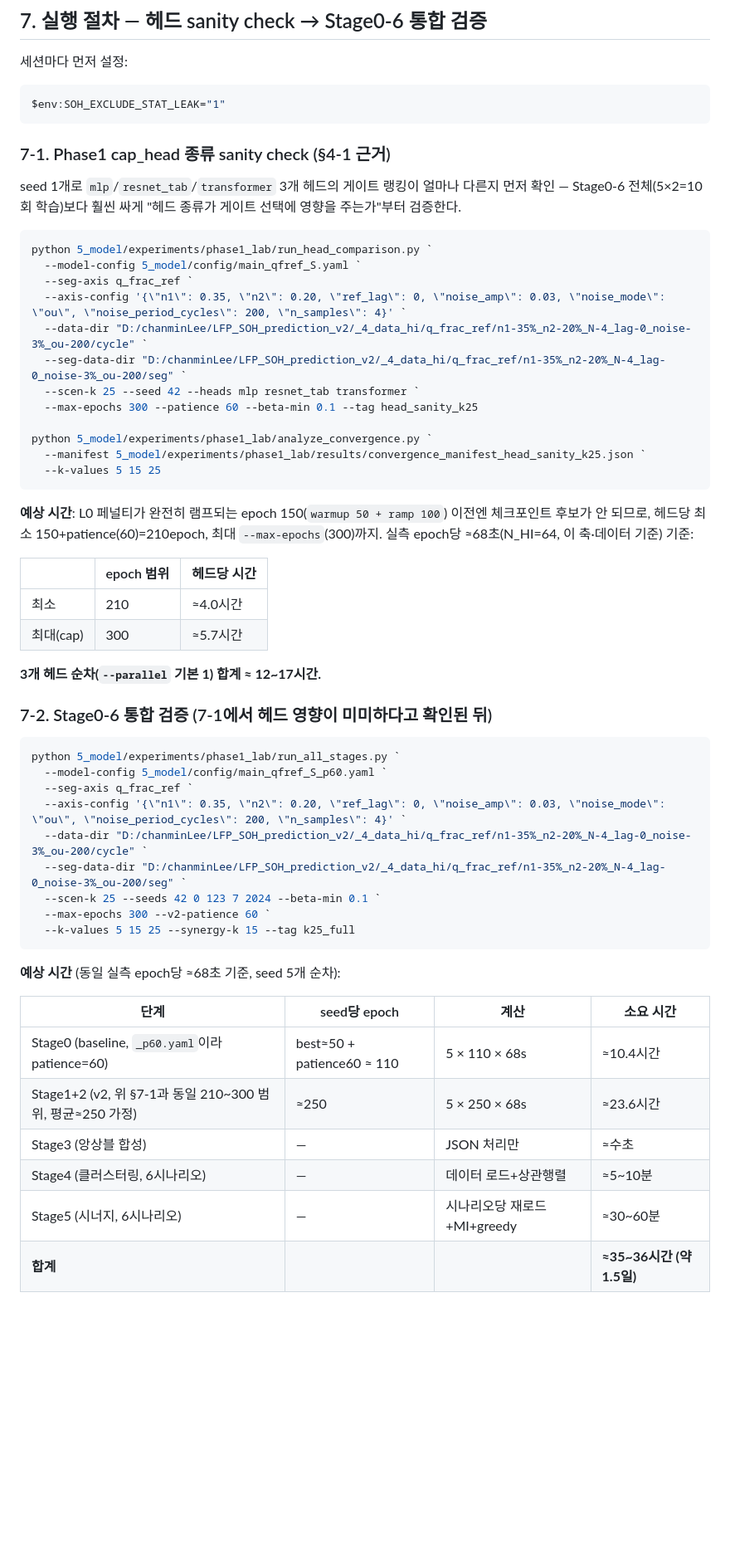
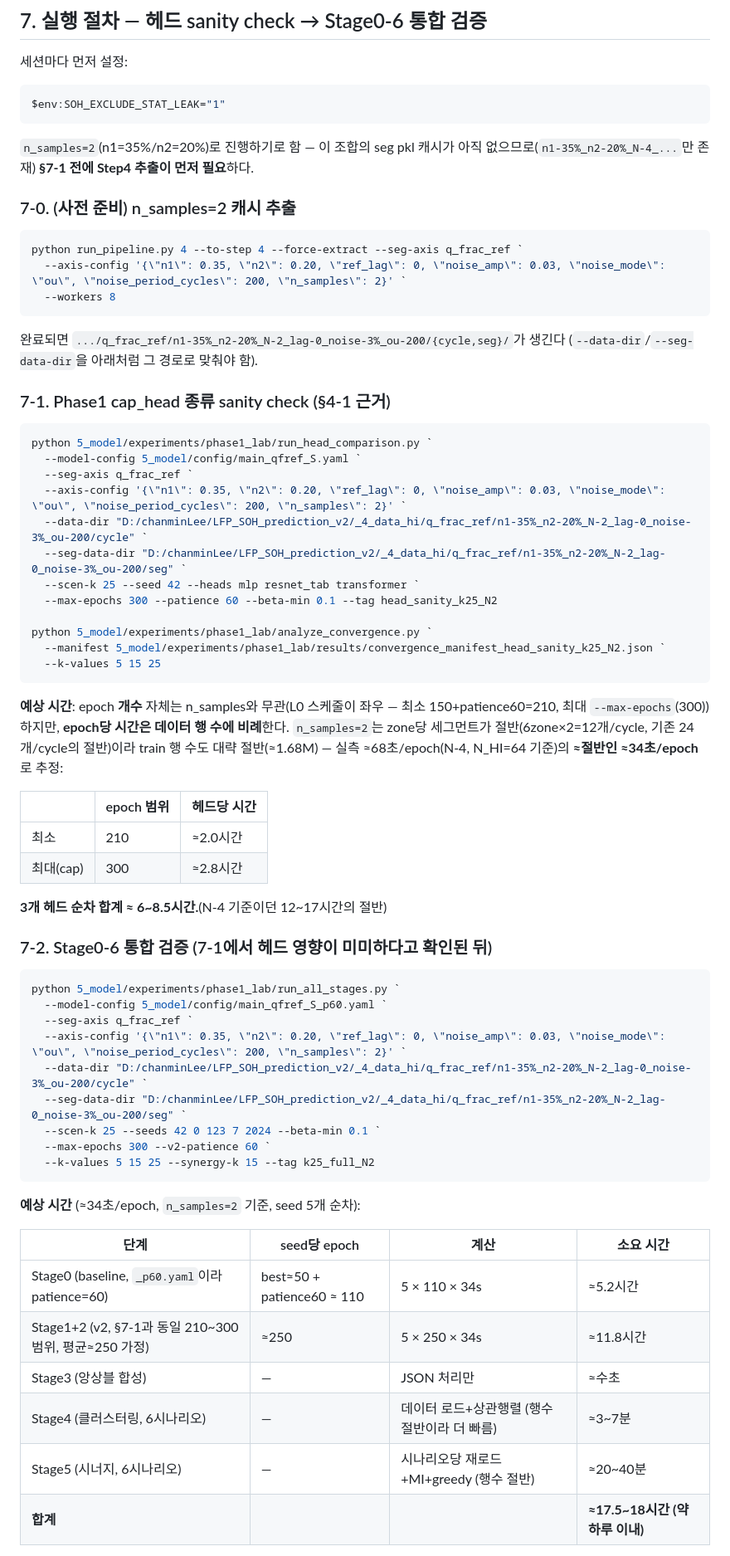
Before and after one commit to ChanMinLee2/SOH_ESTIMATION, a Markdown page: docs/PHASE1_REDESIGN.md, the part around one of its changes. Shown at 83% size. Drawn GitHub-style; blank space fills up the shorter version.

Commit message:
PHASE1_REDESIGN.md §7: n_samples 4->2로 변경 + 사전 추출 단계(7-0) 추가
n1-35%_n2-20%_N-2 캐시가 아직 없어 --data-dir/--seg-data-dir을 N-4로 둔 채
axis-config만 n_samples:2로 바꾸면 no-op이 되는 문제를 반영 — Step4 추출
명령어(7-0)를 먼저 추가하고, 이후 명령어의 경로도 N-2로 맞춤. 행 수가
절반이 되는 데 맞춰 예상 소요시간도 재계산(epoch당 ≈68s -> ≈34s로 추정,
전체 합계 약 47~53h -> 약 24~26.5h).

Co-Authored-By: Claude Sonnet 5 <noreply@anthropic.com>

````diff
--- a/docs/PHASE1_REDESIGN.md
+++ b/docs/PHASE1_REDESIGN.md
@@ -140,37 +140,48 @@ A vs B vs C 3자 비교 (같은 seed/split)
 $env:SOH_EXCLUDE_STAT_LEAK="1"
 ```
 
+`n_samples=2`(n1=35%/n2=20%)로 진행하기로 함 — 이 조합의 seg pkl 캐시가 아직
+없으므로(`n1-35%_n2-20%_N-4_...`만 존재) **§7-1 전에 Step4 추출이 먼저 필요**하다.
+
+### 7-0. (사전 준비) n_samples=2 캐시 추출
+
+```powershell
+python run_pipeline.py 4 --to-step 4 --force-extract --seg-axis q_frac_ref `
+  --axis-config '{\"n1\": 0.35, \"n2\": 0.20, \"ref_lag\": 0, \"noise_amp\": 0.03, \"noise_mode\": \"ou\", \"noise_period_cycles\": 200, \"n_samples\": 2}' `
+  --workers 8
+```
+완료되면 `.../q_frac_ref/n1-35%_n2-20%_N-2_lag-0_noise-3%_ou-200/{cycle,seg}/`가 생긴다
+(`--data-dir`/`--seg-data-dir`을 아래처럼 그 경로로 맞춰야 함).
+
 ### 7-1. Phase1 cap_head 종류 sanity check (§4-1 근거)
-
-seed 1개로 `mlp`/`resnet_tab`/`transformer` 3개 헤드의 게이트 랭킹이 얼마나
-다른지 먼저 확인 — Stage0-6 전체(5×2=10회 학습)보다 훨씬 싸게 "헤드 종류가
-게이트 선택에 영향을 주는가"부터 검증한다.
 
 ```powershell
 python 5_model/experiments/phase1_lab/run_head_comparison.py `
   --model-config 5_model/config/main_qfref_S.yaml `
   --seg-axis q_frac_ref `
-  --axis-config '{\"n1\": 0.35, \"n2\": 0.20, \"ref_lag\": 0, \"noise_amp\": 0.03, \"noise_mode\": \"ou\", \"noise_period_cycles\": 200, \"n_samples\": 4}' `
-  --data-dir "D:/chanminLee/LFP_SOH_prediction_v2/_4_data_hi/q_frac_ref/n1-35%_n2-20%_N-4_lag-0_noise-3%_ou-200/cycle" `
-  --seg-data-dir "D:/chanminLee/LFP_SOH_prediction_v2/_4_data_hi/q_frac_ref/n1-35%_n2-20%_N-4_lag-0_noise-3%_ou-200/seg" `
+  --axis-config '{\"n1\": 0.35, \"n2\": 0.20, \"ref_lag\": 0, \"noise_amp\": 0.03, \"noise_mode\": \"ou\", \"noise_period_cycles\": 200, \"n_samples\": 2}' `
+  --data-dir "D:/chanminLee/LFP_SOH_prediction_v2/_4_data_hi/q_frac_ref/n1-35%_n2-20%_N-2_lag-0_noise-3%_ou-200/cycle" `
+  --seg-data-dir "D:/chanminLee/LFP_SOH_prediction_v2/_4_data_hi/q_frac_ref/n1-35%_n2-20%_N-2_lag-0_noise-3%_ou-200/seg" `
   --scen-k 25 --seed 42 --heads mlp resnet_tab transformer `
-  --max-epochs 300 --patience 60 --beta-min 0.1 --tag head_sanity_k25
+  --max-epochs 300 --patience 60 --beta-min 0.1 --tag head_sanity_k25_N2
 
 python 5_model/experiments/phase1_lab/analyze_convergence.py `
-  --manifest 5_model/experiments/phase1_lab/results/convergence_manifest_head_sanity_k25.json `
+  --manifest 5_model/experiments/phase1_lab/results/convergence_manifest_head_sanity_k25_N2.json `
   --k-values 5 15 25
 ```
 
-**예상 시간**: L0 페널티가 완전히 램프되는 epoch 150(`warmup 50 + ramp 100`)
-이전엔 체크포인트 후보가 안 되므로, 헤드당 최소 150+patience(60)=210epoch,
-최대 `--max-epochs`(300)까지. 실측 epoch당 ≈68초(N_HI=64, 이 축·데이터 기준) 기준:
+**예상 시간**: epoch **개수** 자체는 n_samples와 무관(L0 스케줄이 좌우 — 최소
+150+patience60=210, 최대 `--max-epochs`(300))하지만, **epoch당 시간은 데이터
+행 수에 비례**한다. `n_samples=2`는 zone당 세그먼트가 절반(6zone×2=12개/cycle,
+기존 24개/cycle의 절반)이라 train 행 수도 대략 절반(≈1.68M) — 실측
+≈68초/epoch(N-4, N_HI=64 기준)의 **≈절반인 ≈34초/epoch**로 추정:
 
 | | epoch 범위 | 헤드당 시간 |
 |---|---|---|
-| 최소 | 210 | ≈4.0시간 |
-| 최대(cap) | 300 | ≈5.7시간 |
+| 최소 | 210 | ≈2.0시간 |
+| 최대(cap) | 300 | ≈2.8시간 |
 
-**3개 헤드 순차(`--parallel` 기본 1) 합계 ≈ 12~17시간.**
+**3개 헤드 순차 합계 ≈ 6~8.5시간.**(N-4 기준이던 12~17시간의 절반)
 
 ### 7-2. Stage0-6 통합 검증 (7-1에서 헤드 영향이 미미하다고 확인된 뒤)
 
@@ -178,22 +189,22 @@ python 5_model/experiments/phase1_lab/analyze_convergence.py `
 python 5_model/experiments/phase1_lab/run_all_stages.py `
   --model-config 5_model/config/main_qfref_S_p60.yaml `
   --seg-axis q_frac_ref `
-  --axis-config '{\"n1\": 0.35, \"n2\": 0.20, \"ref_lag\": 0, \"noise_amp\": 0.03, \"noise_mode\": \"ou\", \"noise_period_cycles\": 200, \"n_samples\": 4}' `
-  --data-dir "D:/chanminLee/LFP_SOH_prediction_v2/_4_data_hi/q_frac_ref/n1-35%_n2-20%_N-4_lag-0_noise-3%_ou-200/cycle" `
-  --seg-data-dir "D:/chanminLee/LFP_SOH_prediction_v2/_4_data_hi/q_frac_ref/n1-35%_n2-20%_N-4_lag-0_noise-3%_ou-200/seg" `
+  --axis-config '{\"n1\": 0.35, \"n2\": 0.20, \"ref_lag\": 0, \"noise_amp\": 0.03, \"noise_mode\": \"ou\", \"noise_period_cycles\": 200, \"n_samples\": 2}' `
+  --data-dir "D:/chanminLee/LFP_SOH_prediction_v2/_4_data_hi/q_frac_ref/n1-35%_n2-20%_N-2_lag-0_noise-3%_ou-200/cycle" `
+  --seg-data-dir "D:/chanminLee/LFP_SOH_prediction_v2/_4_data_hi/q_frac_ref/n1-35%_n2-20%_N-2_lag-0_noise-3%_ou-200/seg" `
   --scen-k 25 --seeds 42 0 123 7 2024 --beta-min 0.1 `
   --max-epochs 300 --v2-patience 60 `
-  --k-values 5 15 25 --synergy-k 15 --tag k25_full
+  --k-values 5 15 25 --synergy-k 15 --tag k25_full_N2
 ```
 
-**예상 시간** (동일 실측 epoch당 ≈68초 기준, seed 5개 순차):
+**예상 시간** (≈34초/epoch, `n_samples=2` 기준, seed 5개 순차):
 
 | 단계 | seed당 epoch | 계산 | 소요 시간 |
 |---|---|---|---|
-| Stage0 (baseline, `_p60.yaml`이라 patience=60) | best≈50 + patience60 ≈ 110 | 5 × 110 × 68s | ≈10.4시간 |
-| Stage1+2 (v2, 위 §7-1과 동일 210~300 범위, 평균≈250 가정) | ≈250 | 5 × 250 × 68s | ≈23.6시간 |
+| Stage0 (baseline, `_p60.yaml`이라 patience=60) | best≈50 + patience60 ≈ 110 | 5 × 110 × 34s | ≈5.2시간 |
+| Stage1+2 (v2, §7-1과 동일 210~300 범위, 평균≈250 가정) | ≈250 | 5 × 250 × 34s | ≈11.8시간 |
 | Stage3 (앙상블 합성) | — | JSON 처리만 | ≈수초 |
-| Stage4 (클러스터링, 6시나리오) | — | 데이터 로드+상관행렬 | ≈5~10분 |
-| Stage5 (시너지, 6시나리오) | — | 시나리오당 재로드+MI+greedy | ≈30~60분 |
-| **합계** | | | **≈35~36시간 (약 1.5일)** |
+| Stage4 (클러스터링, 6시나리오) | — | 데이터 로드+상관행렬 (행수 절반이라 더 빠름) | ≈3~7분 |
+| Stage5 (시너지, 6시나리오) | — | 시나리오당 재로드+MI+greedy (행수 절반) | ≈20~40분 |
+| **합계** | | | **≈17.5~18시간 (약 하루 이내)** |
 
````
Also changed, not shown: other parts of docs/PHASE1_REDESIGN.md (+4 -3 lines).
